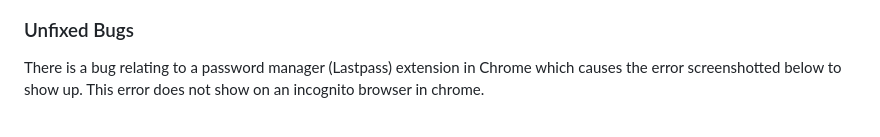
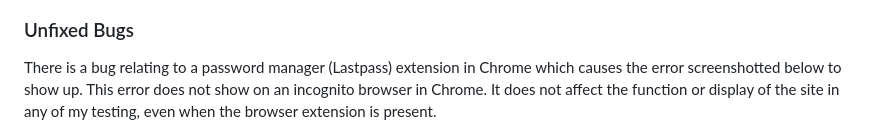
Before and after one commit to rferguson386/pub-quiz-game, a Markdown page: README.md, the part around the change. Rendered like a GitHub page.

Commit message:
final testing note

```diff
--- a/README.md
+++ b/README.md
@@ -163,7 +163,7 @@ During testing for Firefox, I noticed that the submit input was displaying diffe
 
 ### Unfixed Bugs
 
-There is a bug relating to a password manager (Lastpass) extension in Chrome which causes the error screenshotted below to show up. This error does not show on an incognito browser in chrome.
+There is a bug relating to a password manager (Lastpass) extension in Chrome which causes the error screenshotted below to show up. This error does not show on an incognito browser in Chrome. It does not affect the function or display of the site in any of my testing, even when the browser extension is present.
 
 ![Error](https://github.com/rferguson386/pub-quiz-game/blob/main/assets/images/readme/browser-extension-error.png)
 
```
